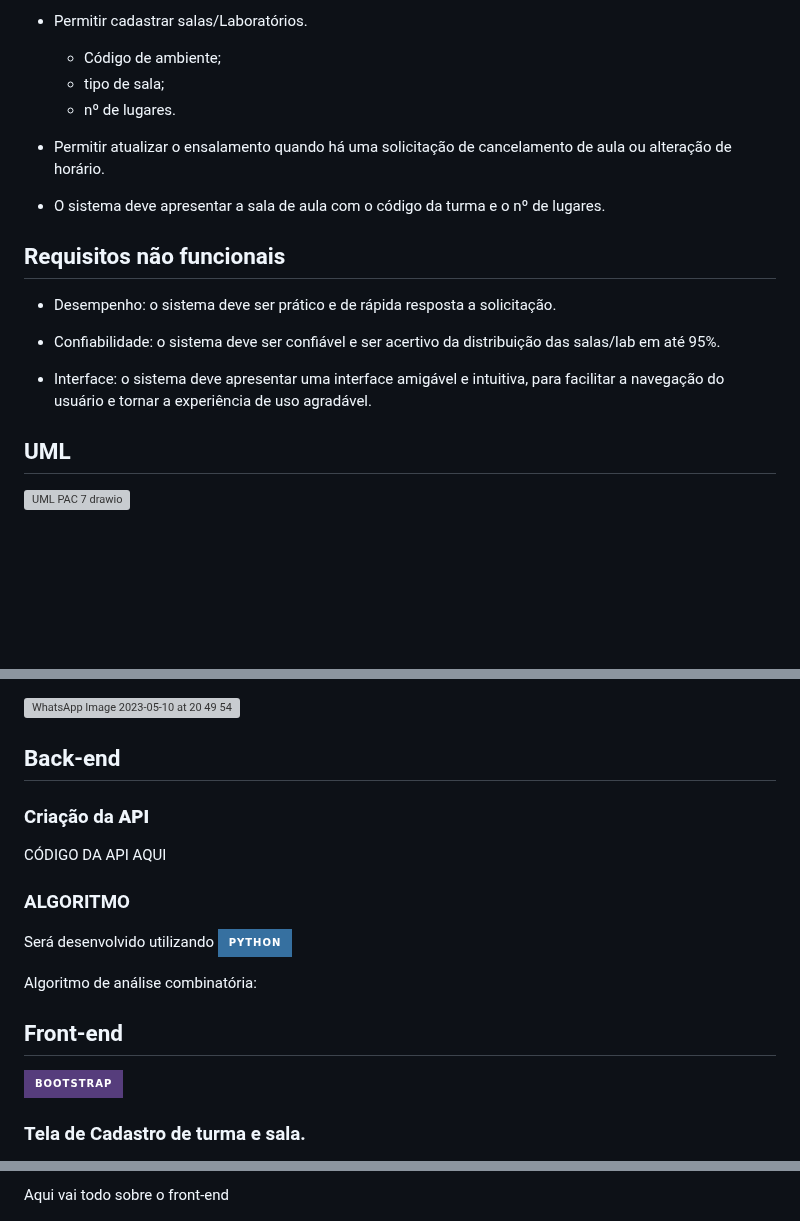
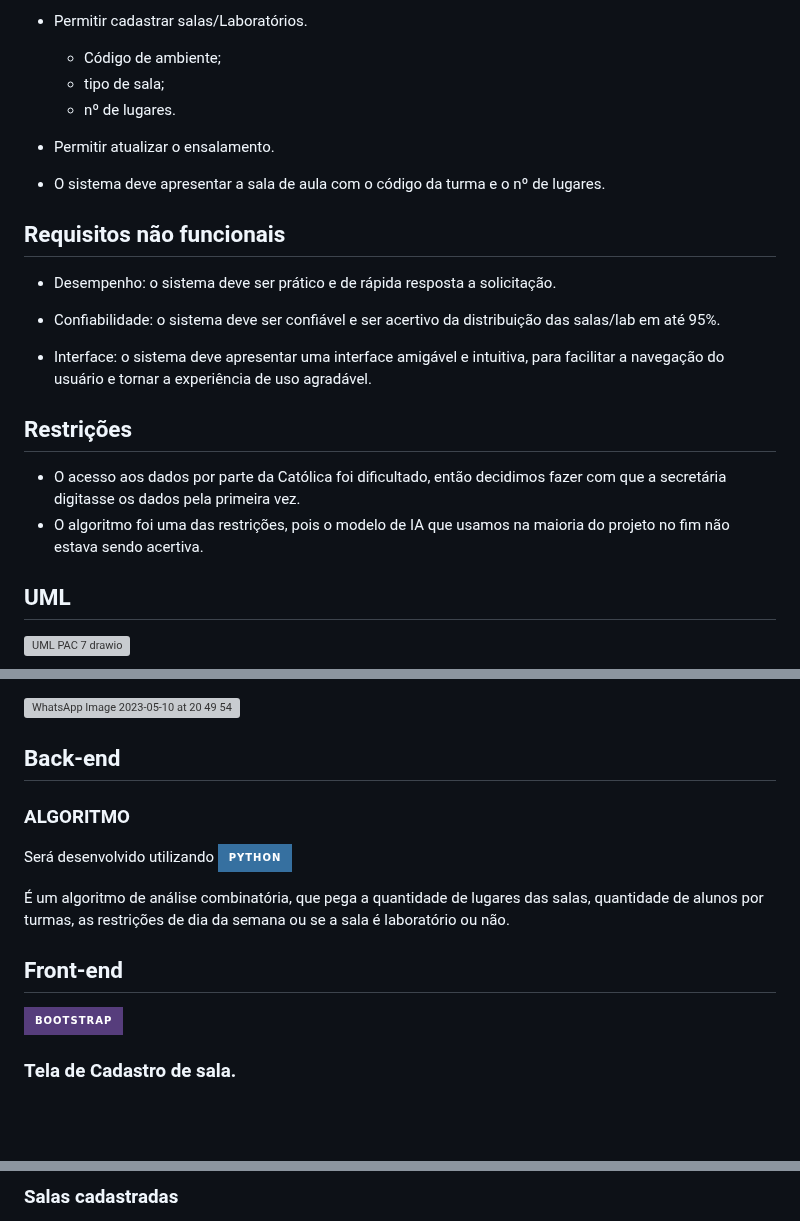
Before and after one commit to ProcessoAprendizadoColaborativo/Classroom-Search, a Markdown page: README.md, 3 parts joined by grey strips. GitHub-like rendering; badges without logos; blank space fills up the shorter version; grey boxes are pictures that could not be loaded.

```diff
--- a/README.md
+++ b/README.md
@@ -17,7 +23,7 @@ O problema encontrado foi que o ensalamento na faculdade nem sempre é exato, e
   - tipo de sala;
   - nº de lugares.
 
-- Permitir atualizar o ensalamento quando há uma solicitação de cancelamento de aula ou alteração de horário.
+- Permitir atualizar o ensalamento.
 
 - O sistema deve apresentar a sala de aula com o código da turma e o nº de lugares.
 
@@ -28,6 +34,11 @@ O problema encontrado foi que o ensalamento na faculdade nem sempre é exato, e
 - Confiabilidade: o sistema deve ser confiável e ser acertivo da distribuição das salas/lab em até 95%.
 
 - Interface: o sistema deve apresentar uma interface amigável e intuitiva, para facilitar a navegação do usuário e tornar a experiência de uso agradável.
+
+## Restrições
+
+- O acesso aos dados por parte da Católica foi dificultado, então decidimos fazer com que a secretária digitasse os dados pela primeira vez.
+- O algoritmo foi uma das restrições, pois o modelo de IA que usamos na maioria do projeto no fim não estava sendo acertiva.
 
 ## UML
 
@@ -45,19 +56,18 @@ O banco de dados utilizado será o MySQL.
 
 ## Back-end
 
-### Criação da **API**
 
-CÓDIGO DA API AQUI
+
 
 ### ALGORITMO
 Será desenvolvido utilizando ![Python](https://img.shields.io/badge/python-3670A0?style=for-the-badge&logo=python&logoColor=ffdd54)
 
-Algoritmo de análise combinatória:
+É  um algoritmo de análise combinatória, que pega a quantidade de lugares das salas, quantidade de alunos por turmas, as restrições de dia da semana ou se a sala é laboratório ou não.
 
 
 ## Front-end
 
 ![Bootstrap](https://img.shields.io/badge/bootstrap-%23563D7C.svg?style=for-the-badge&logo=bootstrap&logoColor=white)
 
-### Tela de Cadastro de turma e sala.
+### Tela de Cadastro de sala.
 
@@ -65,3 +75,3 @@ Algoritmo de análise combinatória:
 
-Aqui vai todo sobre o front-end
+### Salas cadastradas
 
```
Also changed, not shown: other parts of README.md (+14 -13 lines).
